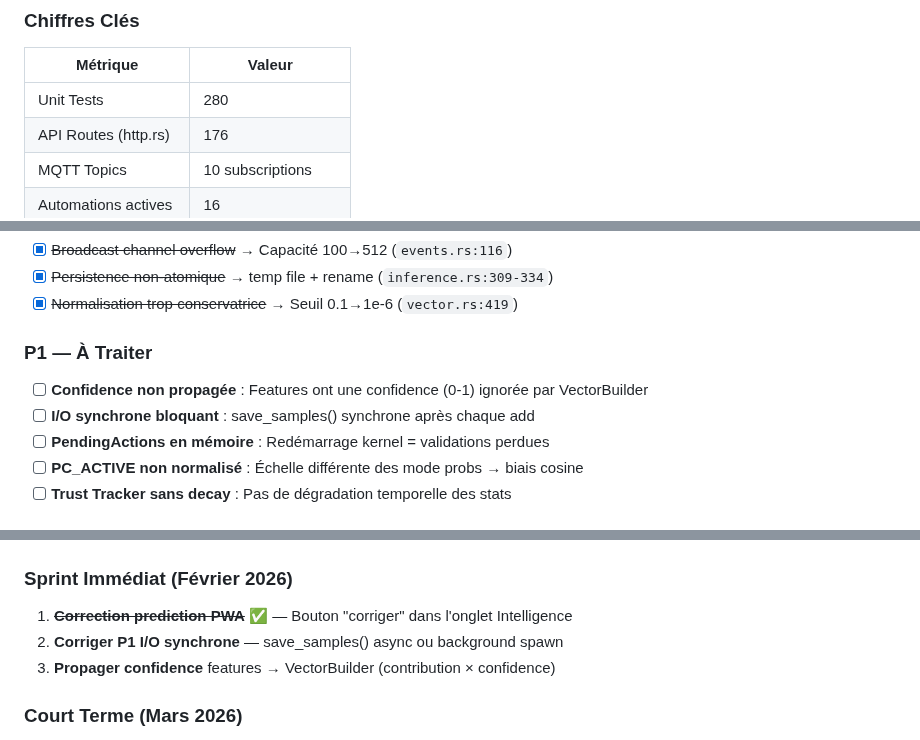
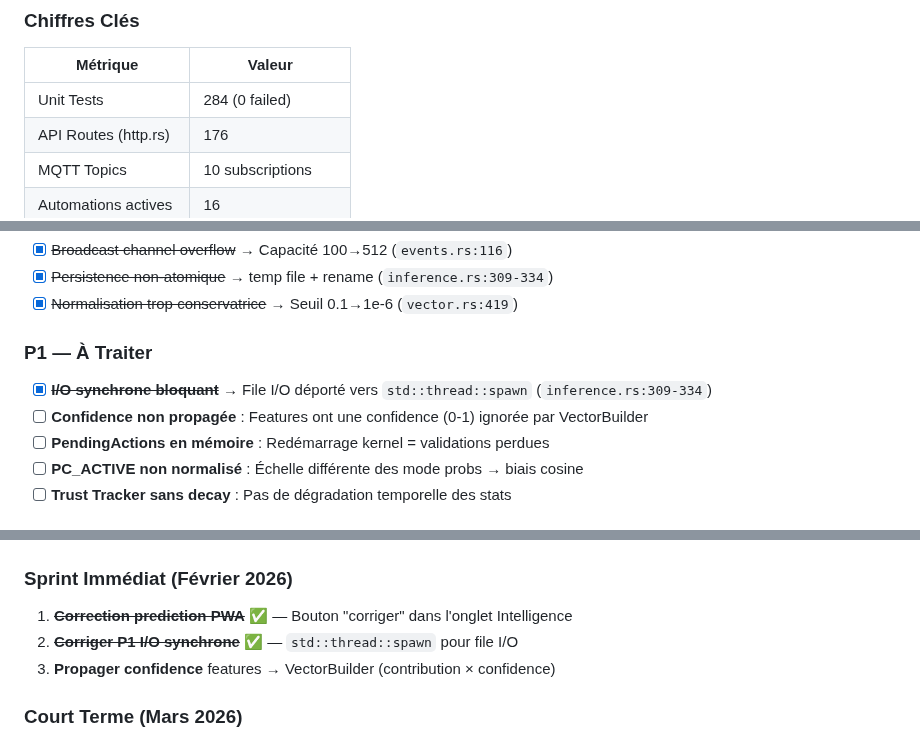
Before and after one commit to Eridwyn/NewSymbion, a Markdown page: docs/ROADMAP.md, 3 parts joined by grey strips. Drawn GitHub-style.

Commit message:
docs(roadmap): P1 I/O sync corrigé, 284 tests passent
- P1 I/O synchrone marqué comme corrigé (std::thread::spawn)
- Sprint immédiat mis à jour
- Unit tests 280 → 284 (0 failed)

```diff
--- a/docs/ROADMAP.md
+++ b/docs/ROADMAP.md
@@ -22,7 +22,7 @@
 
 | Métrique | Valeur |
 |----------|--------|
-| Unit Tests | 280 |
+| Unit Tests | 284 (0 failed) |
 | API Routes (http.rs) | 176 |
 | MQTT Topics | 10 subscriptions |
 | Automations actives | 16 |
@@ -306,8 +306,8 @@ Contrôle lumières connectées avec abstraction générique.
 - [x] ~~Normalisation trop conservatrice~~ → Seuil 0.1→1e-6 (`vector.rs:419`)
 
 ### P1 — À Traiter
+- [x] ~~**I/O synchrone bloquant**~~ → File I/O déporté vers `std::thread::spawn` (`inference.rs:309-334`)
 - [ ] **Confidence non propagée** : Features ont une confidence (0-1) ignorée par VectorBuilder
-- [ ] **I/O synchrone bloquant** : save_samples() synchrone après chaque add
 - [ ] **PendingActions en mémoire** : Redémarrage kernel = validations perdues
 - [ ] **PC_ACTIVE non normalisé** : Échelle différente des mode probs → biais cosine
 - [ ] **Trust Tracker sans decay** : Pas de dégradation temporelle des stats
@@ -327,7 +327,7 @@ Contrôle lumières connectées avec abstraction générique.
 
 ### Sprint Immédiat (Février 2026)
 1. ~~**Correction prediction PWA**~~ ✅ — Bouton "corriger" dans l'onglet Intelligence
-2. **Corriger P1 I/O synchrone** — save_samples() async ou background spawn
+2. ~~**Corriger P1 I/O synchrone**~~ ✅ — `std::thread::spawn` pour file I/O
 3. **Propager confidence** features → VectorBuilder (contribution × confidence)
 
 ### Court Terme (Mars 2026)
```
